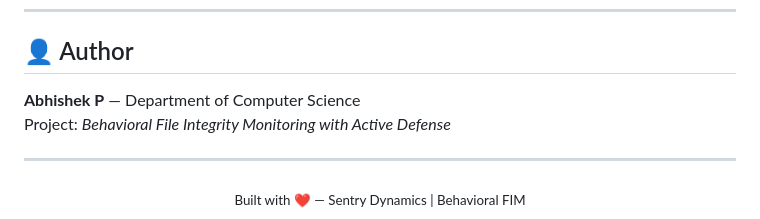
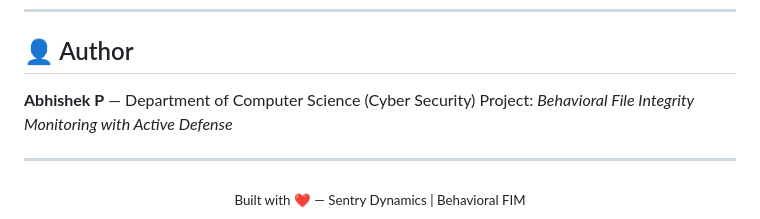
Before and after one commit to AstronomerAKabhi/Seentry-Dynamics, a Markdown page: README.md, the part around the change. GitHub-like rendering.

Commit message:
Update author information in README

```diff
--- a/README.md
+++ b/README.md
@@ -168,7 +168,7 @@ On startup, `canary.py` writes **11 hidden decoy files** (`passwords.txt`, `admi
 
 ## 👤 Author
 
-**Abhishek P** — Department of Computer Science
+**Abhishek P** — Department of Computer Science (Cyber Security)
 Project: *Behavioral File Integrity Monitoring with Active Defense*
 
 ---
```
